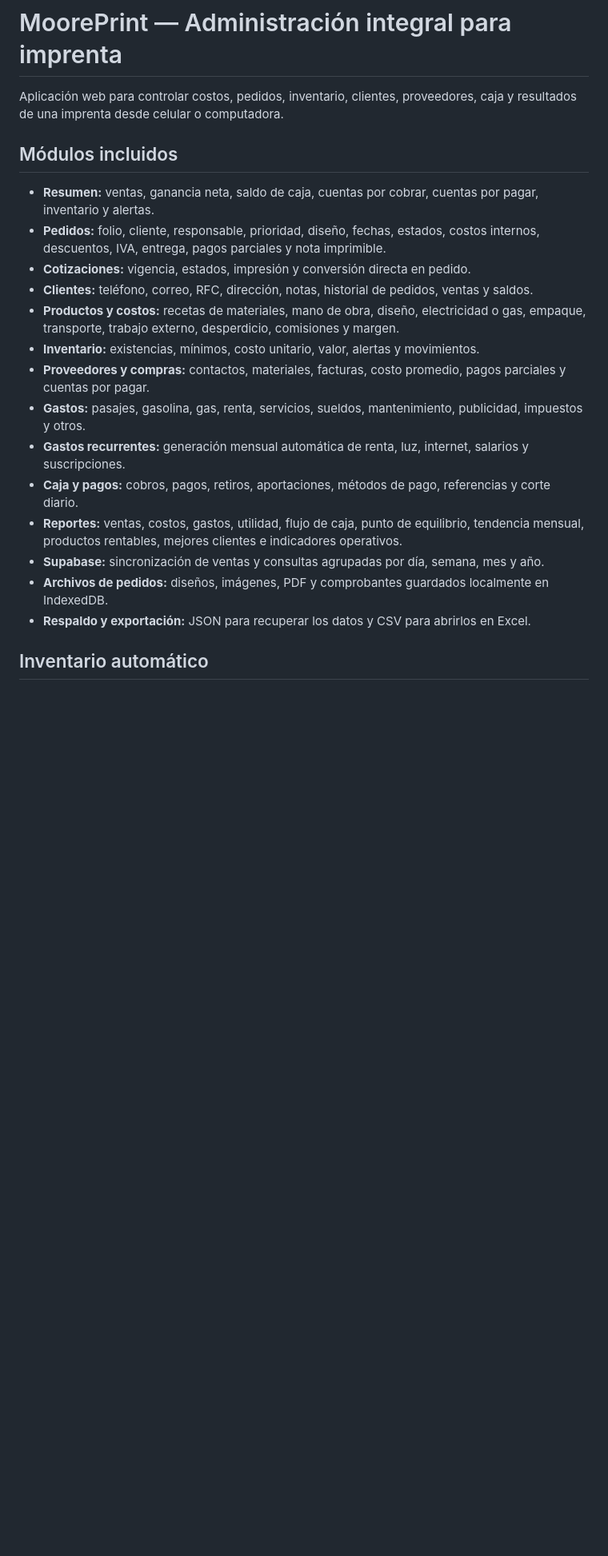
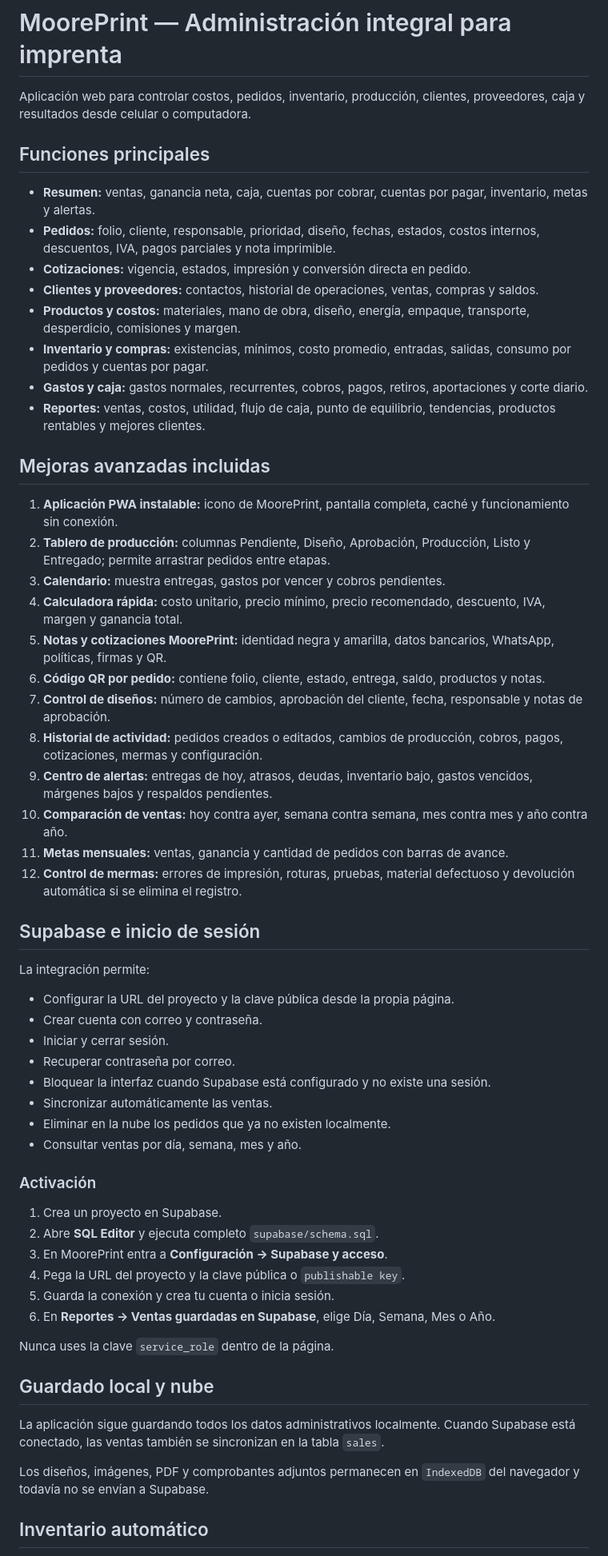
Before and after one commit to mooreprint645/Mooreprint-, a Markdown page: README.md, the part around one of its changes. Shown at 80% size. Rendered like a GitHub page; blank space fills up the shorter version.

Commit message:
Documentar PWA y las doce mejoras administrativas

```diff
--- a/README.md
+++ b/README.md
@@ -1,23 +1,62 @@
 # MoorePrint — Administración integral para imprenta
 
-Aplicación web para controlar costos, pedidos, inventario, clientes, proveedores, caja y resultados de una imprenta desde celular o computadora.
+Aplicación web para controlar costos, pedidos, inventario, producción, clientes, proveedores, caja y resultados desde celular o computadora.
 
-## Módulos incluidos
+## Funciones principales
 
-- **Resumen:** ventas, ganancia neta, saldo de caja, cuentas por cobrar, cuentas por pagar, inventario y alertas.
-- **Pedidos:** folio, cliente, responsable, prioridad, diseño, fechas, estados, costos internos, descuentos, IVA, entrega, pagos parciales y nota imprimible.
+- **Resumen:** ventas, ganancia neta, caja, cuentas por cobrar, cuentas por pagar, inventario, metas y alertas.
+- **Pedidos:** folio, cliente, responsable, prioridad, diseño, fechas, estados, costos internos, descuentos, IVA, pagos parciales y nota imprimible.
 - **Cotizaciones:** vigencia, estados, impresión y conversión directa en pedido.
-- **Clientes:** teléfono, correo, RFC, dirección, notas, historial de pedidos, ventas y saldos.
-- **Productos y costos:** recetas de materiales, mano de obra, diseño, electricidad o gas, empaque, transporte, trabajo externo, desperdicio, comisiones y margen.
-- **Inventario:** existencias, mínimos, costo unitario, valor, alertas y movimientos.
-- **Proveedores y compras:** contactos, materiales, facturas, costo promedio, pagos parciales y cuentas por pagar.
-- **Gastos:** pasajes, gasolina, gas, renta, servicios, sueldos, mantenimiento, publicidad, impuestos y otros.
-- **Gastos recurrentes:** generación mensual automática de renta, luz, internet, salarios y suscripciones.
-- **Caja y pagos:** cobros, pagos, retiros, aportaciones, métodos de pago, referencias y corte diario.
-- **Reportes:** ventas, costos, gastos, utilidad, flujo de caja, punto de equilibrio, tendencia mensual, productos rentables, mejores clientes e indicadores operativos.
-- **Supabase:** sincronización de ventas y consultas agrupadas por día, semana, mes y año.
-- **Archivos de pedidos:** diseños, imágenes, PDF y comprobantes guardados localmente en IndexedDB.
-- **Respaldo y exportación:** JSON para recuperar los datos y CSV para abrirlos en Excel.
+- **Clientes y proveedores:** contactos, historial de operaciones, ventas, compras y saldos.
+- **Productos y costos:** materiales, mano de obra, diseño, energía, empaque, transporte, desperdicio, comisiones y margen.
+- **Inventario y compras:** existencias, mínimos, costo promedio, entradas, salidas, consumo por pedidos y cuentas por pagar.
+- **Gastos y caja:** gastos normales, recurrentes, cobros, pagos, retiros, aportaciones y corte diario.
+- **Reportes:** ventas, costos, utilidad, flujo de caja, punto de equilibrio, tendencias, productos rentables y mejores clientes.
+
+## Mejoras avanzadas incluidas
+
+1. **Aplicación PWA instalable:** icono de MoorePrint, pantalla completa, caché y funcionamiento sin conexión.
+2. **Tablero de producción:** columnas Pendiente, Diseño, Aprobación, Producción, Listo y Entregado; permite arrastrar pedidos entre etapas.
+3. **Calendario:** muestra entregas, gastos por vencer y cobros pendientes.
+4. **Calculadora rápida:** costo unitario, precio mínimo, precio recomendado, descuento, IVA, margen y ganancia total.
+5. **Notas y cotizaciones MoorePrint:** identidad negra y amarilla, datos bancarios, WhatsApp, políticas, firmas y QR.
+6. **Código QR por pedido:** contiene folio, cliente, estado, entrega, saldo, productos y notas.
+7. **Control de diseños:** número de cambios, aprobación del cliente, fecha, responsable y notas de aprobación.
+8. **Historial de actividad:** pedidos creados o editados, cambios de producción, cobros, pagos, cotizaciones, mermas y configuración.
+9. **Centro de alertas:** entregas de hoy, atrasos, deudas, inventario bajo, gastos vencidos, márgenes bajos y respaldos pendientes.
+10. **Comparación de ventas:** hoy contra ayer, semana contra semana, mes contra mes y año contra año.
+11. **Metas mensuales:** ventas, ganancia y cantidad de pedidos con barras de avance.
+12. **Control de mermas:** errores de impresión, roturas, pruebas, material defectuoso y devolución automática si se elimina el registro.
+
+## Supabase e inicio de sesión
+
+La integración permite:
+
+- Configurar la URL del proyecto y la clave pública desde la propia página.
+- Crear cuenta con correo y contraseña.
+- Iniciar y cerrar sesión.
+- Recuperar contraseña por correo.
+- Bloquear la interfaz cuando Supabase está configurado y no existe una sesión.
+- Sincronizar automáticamente las ventas.
+- Eliminar en la nube los pedidos que ya no existen localmente.
+- Consultar ventas por día, semana, mes y año.
+
+### Activación
+
+1. Crea un proyecto en Supabase.
+2. Abre **SQL Editor** y ejecuta completo `supabase/schema.sql`.
+3. En MoorePrint entra a **Configuración → Supabase y acceso**.
+4. Pega la URL del proyecto y la clave pública o `publishable key`.
+5. Guarda la conexión y crea tu cuenta o inicia sesión.
+6. En **Reportes → Ventas guardadas en Supabase**, elige Día, Semana, Mes o Año.
+
+Nunca uses la clave `service_role` dentro de la página.
+
+## Guardado local y nube
+
+La aplicación sigue guardando todos los datos administrativos localmente. Cuando Supabase está conectado, las ventas también se sincronizan en la tabla `sales`.
+
+Los diseños, imágenes, PDF y comprobantes adjuntos permanecen en `IndexedDB` del navegador y todavía no se envían a Supabase.
 
 ## Inventario automático
 
```
Also changed, not shown: other parts of README.md (+13 -39 lines).
